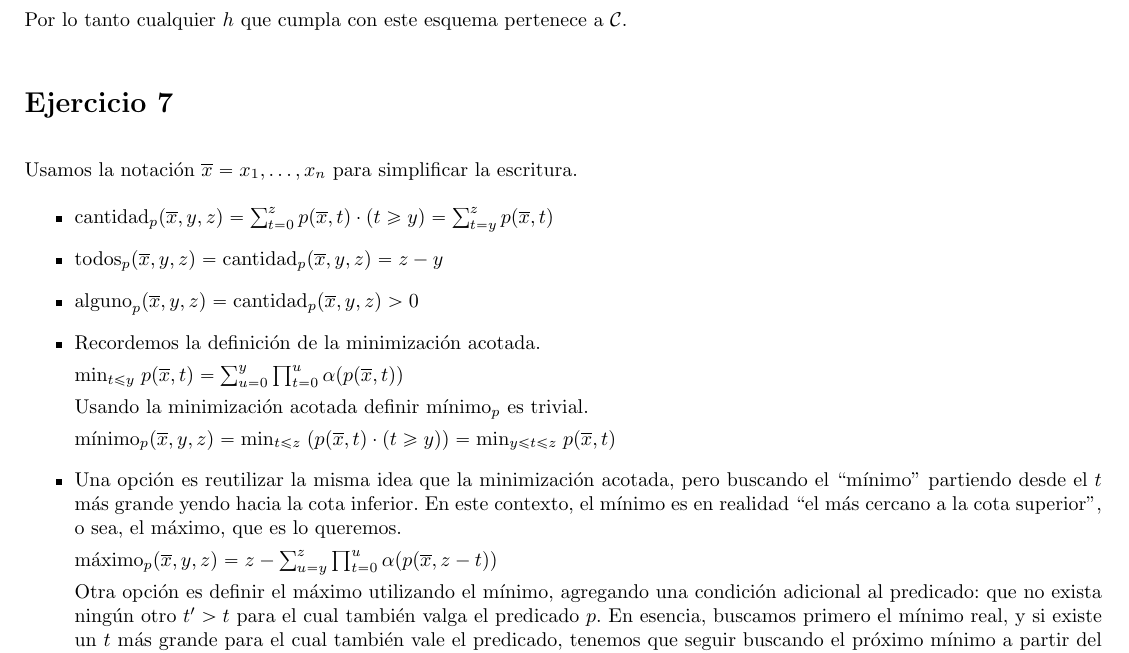
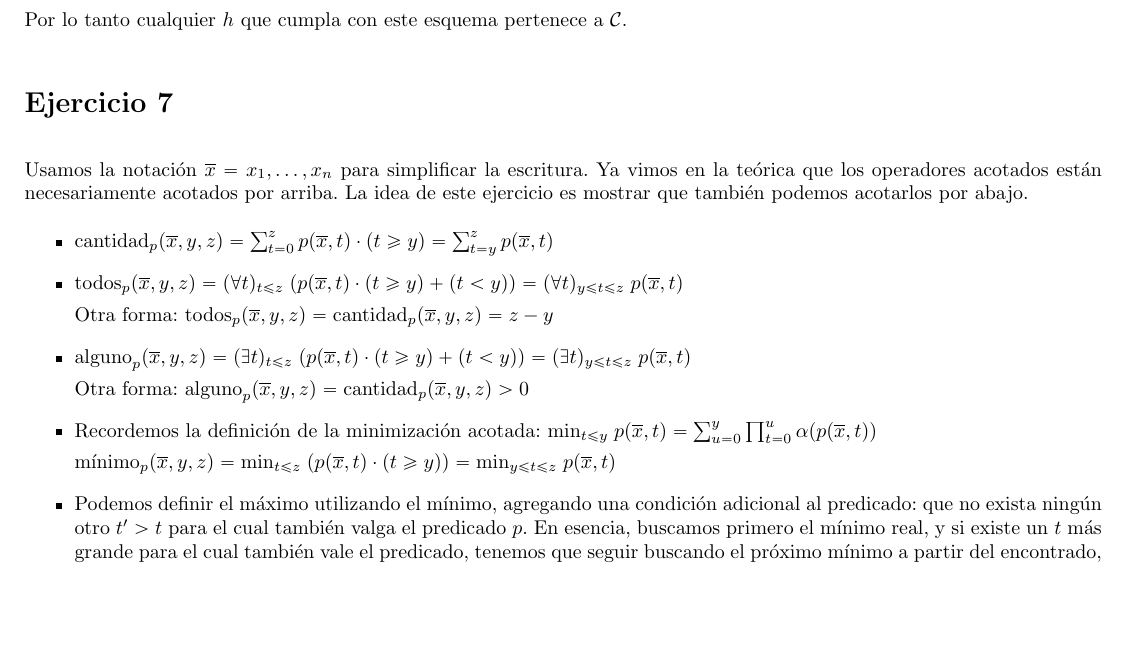
Before and after one commit to honi/uba-lyc, a LaTeX document (Prácticas/Soluciones/Práctica1/Práctica1.tex, which reads Prácticas/Soluciones/Práctica1/ej7.tex): part of page 5 of 6, cut so that both start at the same text, the shorter picture padded with empty space. Compiled offline with pdfLaTeX.

Commit message:
Mejora ejercicio 7

```diff
--- a/Prácticas/Soluciones/Práctica1/ej7.tex
+++ b/Prácticas/Soluciones/Práctica1/ej7.tex
@@ -1,27 +1,23 @@
 \section*{Ejercicio 7}
 
-Usamos la notación $\x = x_1, \dots, x_n$ para simplificar la escritura.
+Usamos la notación $\x = x_1, \dots, x_n$ para simplificar la escritura. Ya vimos en la teórica que los operadores acotados están necesariamente acotados por arriba. La idea de este ejercicio es mostrar que también podemos acotarlos por abajo.
 
 \begin{itemize}
     \item $\text{cantidad}_p(\x, y, z) = \sum_{t=0}^z p(\x, t) \cdot (t \geq y) = \sum_{t=y}^z p(\x, t)$
 
-    \item $\text{todos}_p(\x, y, z) = \text{cantidad}_p(\x, y, z) = z - y$
+    \item $\text{todos}_p(\x, y, z) = (\forall t)_{t \leq z} \; (p(\x, t) \cdot (t \geq y) + (t < y)) = (\forall t)_{y \leq t \leq z} \; p(\x, t)$
 
-    \item $\text{alguno}_p(\x, y, z) = \text{cantidad}_p(\x, y, z) > 0$
+    Otra forma: $\text{todos}_p(\x, y, z) = \text{cantidad}_p(\x, y, z) = z - y$
 
-    \item Recordemos la definición de la minimización acotada.
+    \item $\text{alguno}_p(\x, y, z) = (\exists t)_{t \leq z} \; (p(\x, t) \cdot (t \geq y) + (t < y)) = (\exists t)_{y \leq t \leq z} \; p(\x, t)$
 
-    $\text{min}_{t \leq y} \; p(\x, t) = \sum_{u=0}^y \prod_{t=0}^u \alpha(p(\x, t))$
+    Otra forma: $\text{alguno}_p(\x, y, z) = \text{cantidad}_p(\x, y, z) > 0$
 
-    Usando la minimización acotada definir $\text{mínimo}_p$ es trivial.
+    \item Recordemos la definición de la minimización acotada: $\text{min}_{t \leq y} \; p(\x, t) = \sum_{u=0}^y \prod_{t=0}^u \alpha(p(\x, t))$
 
     $\text{mínimo}_p(\x, y, z) = \text{min}_{t \leq z} \; (p(\x, t) \cdot (t \geq y)) = \text{min}_{y \leq t \leq z} \; p(\x, t)$
 
-    \item Una opción es reutilizar la misma idea que la minimización acotada, pero buscando el ``mínimo'' partiendo desde el $t$ más grande yendo hacia la cota inferior. En este contexto, el mínimo es en realidad ``el más cercano a la cota superior'', o sea, el máximo, que es lo queremos.
-
-    $\text{máximo}_p(\x, y, z) = z - \sum_{u=y}^z \prod_{t=0}^u \alpha(p(\x, z - t))$
-
-    Otra opción es definir el máximo utilizando el mínimo, agregando una condición adicional al predicado: que no exista ningún otro $t' > t$ para el cual también valga el predicado $p$. En esencia, buscamos primero el mínimo real, y si existe un $t$ más grande para el cual también vale el predicado, tenemos que seguir buscando el próximo mínimo a partir del encontrado, y así hasta eventualmente llegar al máximo.
+    \item Podemos definir el máximo utilizando el mínimo, agregando una condición adicional al predicado: que no exista ningún otro $t' > t$ para el cual también valga el predicado $p$. En esencia, buscamos primero el mínimo real, y si existe un $t$ más grande para el cual también vale el predicado, tenemos que seguir buscando el próximo mínimo a partir del encontrado, y así hasta eventualmente llegar al máximo.
 
     $\text{máximo}_p(\x, y, z) = \text{mínimo}_q(\x, y, z)$ donde $q(\x, t) = p(\x, t) \cdot \neg (\exists t')_{t < t' \leq z} \; p(\x, t')$
 
```
Also changed, not shown: Prácticas/Soluciones/Práctica1/Práctica1.pdf.
